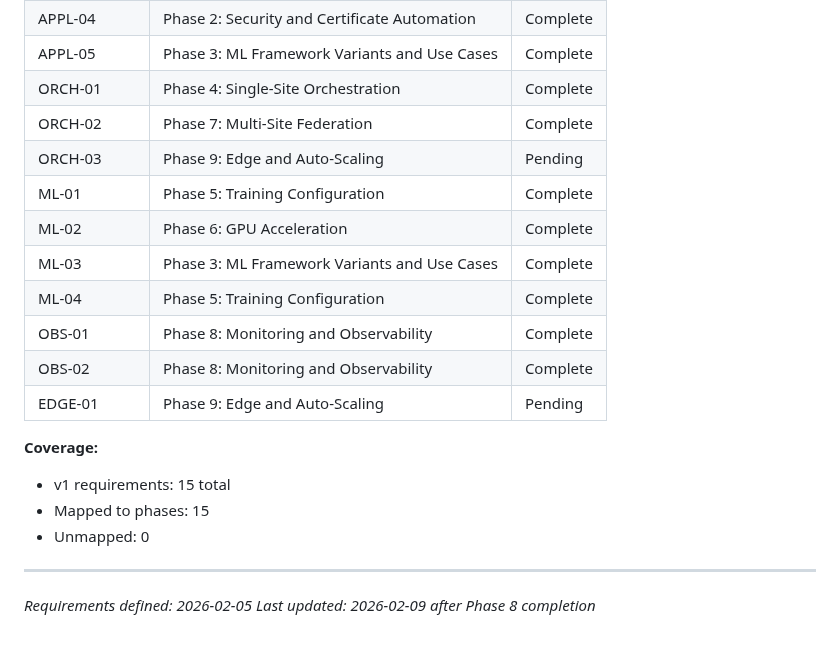
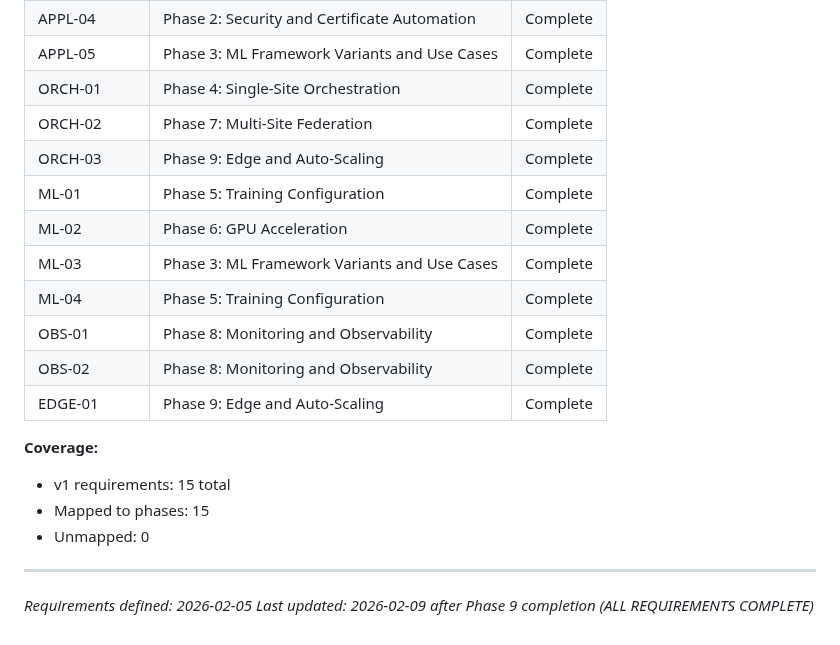
Before and after one commit to pablodelarco/flower-opennebula, a Markdown page: .planning/REQUIREMENTS.md, the part around one of its changes. Drawn GitHub-style.

```diff
--- a/.planning/REQUIREMENTS.md
+++ b/.planning/REQUIREMENTS.md
@@ -76,14 +76,14 @@ Which phases cover which requirements. Updated during roadmap creation.
 | APPL-05 | Phase 3: ML Framework Variants and Use Cases | Complete |
 | ORCH-01 | Phase 4: Single-Site Orchestration | Complete |
 | ORCH-02 | Phase 7: Multi-Site Federation | Complete |
-| ORCH-03 | Phase 9: Edge and Auto-Scaling | Pending |
+| ORCH-03 | Phase 9: Edge and Auto-Scaling | Complete |
 | ML-01 | Phase 5: Training Configuration | Complete |
 | ML-02 | Phase 6: GPU Acceleration | Complete |
 | ML-03 | Phase 3: ML Framework Variants and Use Cases | Complete |
 | ML-04 | Phase 5: Training Configuration | Complete |
 | OBS-01 | Phase 8: Monitoring and Observability | Complete |
 | OBS-02 | Phase 8: Monitoring and Observability | Complete |
-| EDGE-01 | Phase 9: Edge and Auto-Scaling | Pending |
+| EDGE-01 | Phase 9: Edge and Auto-Scaling | Complete |
 
 **Coverage:**
 - v1 requirements: 15 total
@@ -92,4 +92,4 @@ Which phases cover which requirements. Updated during roadmap creation.
 
 ---
 *Requirements defined: 2026-02-05*
-*Last updated: 2026-02-09 after Phase 8 completion*
+*Last updated: 2026-02-09 after Phase 9 completion (ALL REQUIREMENTS COMPLETE)*
```
Also changed, not shown: other parts of .planning/REQUIREMENTS.md (+2 -2 lines), .planning/ROADMAP.md (+4 -4 lines), 1 other file.
